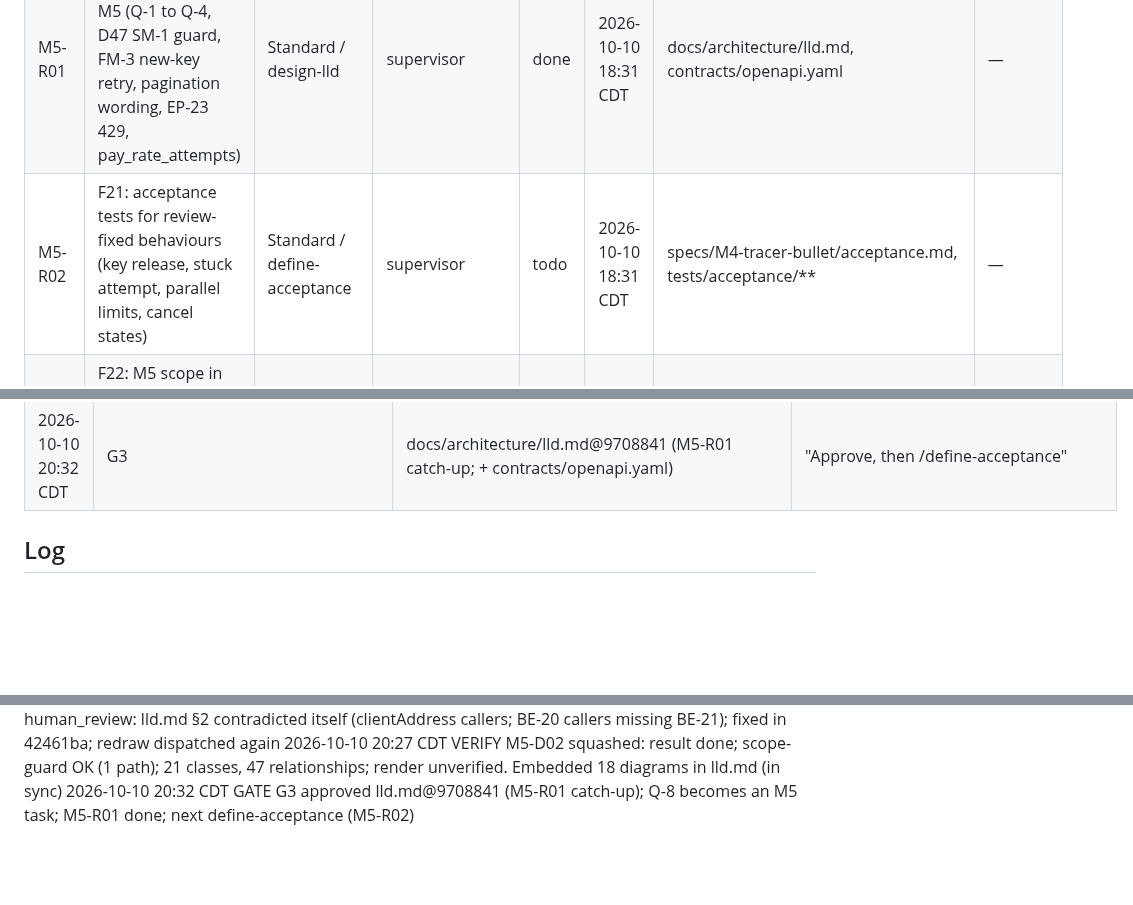
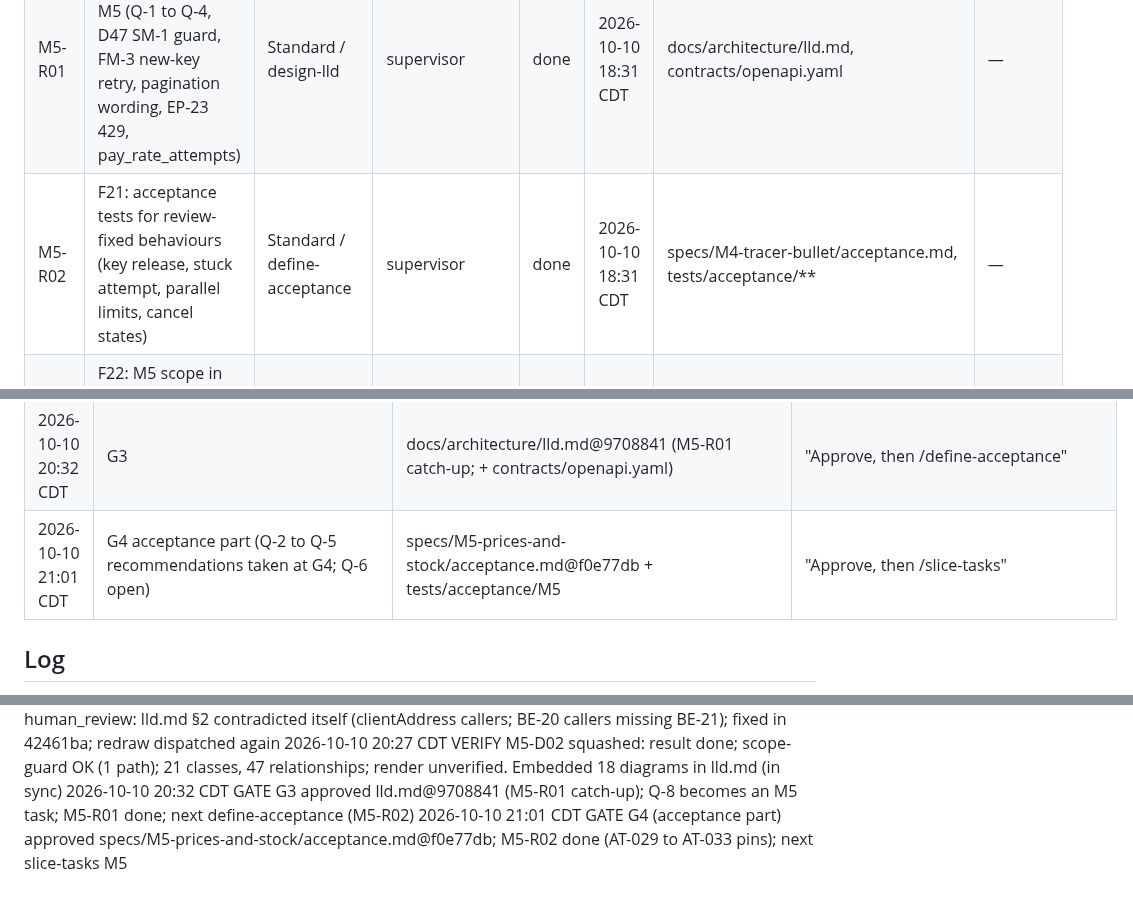
Before and after one commit to hisefath/cerbo-supplement-store, a Markdown page: .handoff/TRACKER.md, 3 parts joined by grey strips. Rendered like a GitHub page; blank space fills up the shorter version.

Commit message:
G4 acceptance part approved for M5
Co-Authored-By: Claude Opus 5.5 <noreply@anthropic.com>

```diff
--- a/.handoff/TRACKER.md
+++ b/.handoff/TRACKER.md
@@ -22,7 +22,7 @@ several harnesses read it and the repo is public.
 |---|---|---|---|---|---|---|---|
 | M1-S01 | repo setup: backup, init-repo, AGENTS commands, make check, remotes, journal import (human's kickoff message) | Full / phase 0 (G-init) | supervisor (claude-opus-5-5) | done | 2026-10-08 22:33 CDT | scaffold paths, AGENTS.md Commands, Makefile, .gitignore, docs/decisions/DECISION_JOURNAL.md | 1ed9fd1 (G-init) |
 | M5-R01 | F20: design-lld catch-up before M5 (Q-1 to Q-4, D47 SM-1 guard, FM-3 new-key retry, pagination wording, EP-23 429, pay_rate_attempts) | Standard / design-lld | supervisor | done | 2026-10-10 18:31 CDT | docs/architecture/lld.md, contracts/openapi.yaml | — |
-| M5-R02 | F21: acceptance tests for review-fixed behaviours (key release, stuck attempt, parallel limits, cancel states) | Standard / define-acceptance | supervisor | todo | 2026-10-10 18:31 CDT | specs/M4-tracer-bullet/acceptance.md, tests/acceptance/** | — |
+| M5-R02 | F21: acceptance tests for review-fixed behaviours (key release, stuck attempt, parallel limits, cancel states) | Standard / define-acceptance | supervisor | done | 2026-10-10 18:31 CDT | specs/M4-tracer-bullet/acceptance.md, tests/acceptance/** | — |
 | M5-R03 | F22: M5 scope in the PRD (patient order list /orders 404, provider view of EP-4, needs-review amounts, copy gaps) | Standard / clarify-spec | supervisor | todo | 2026-10-10 18:31 CDT | docs/product/prd.md | — |
 | M4-CI01 | CI on the MacBook runner: enable runner 245, .gitlab-ci.yml running make check | Fix / supervisor | supervisor (claude-opus-5-5) | done | 2026-10-10 19:05 CDT | .gitlab-ci.yml | — |
 
@@ -161,6 +161,7 @@ several harnesses read it and the repo is public.
 | 2026-10-10 19:53 CDT | deploy-production (option b: roll back to 1130822 at once if smoke is red) | M4@158fb11 | "yes, deploy 158fb11 to production" |
 | 2026-10-10 20:32 CDT | G3 D72 | docs/architecture/lld.md@9708841 D72 | "Approve, drop the seam" |
 | 2026-10-10 20:32 CDT | G3 | docs/architecture/lld.md@9708841 (M5-R01 catch-up; + contracts/openapi.yaml) | "Approve, then /define-acceptance" |
+| 2026-10-10 21:01 CDT | G4 acceptance part (Q-2 to Q-5 recommendations taken at G4; Q-6 open) | specs/M5-prices-and-stock/acceptance.md@f0e77db + tests/acceptance/M5 | "Approve, then /slice-tasks" |
 
 ## Log
 
@@ -356,3 +357,4 @@ several harnesses read it and the repo is public.
 2026-10-10 20:25 CDT FAIL M5-D02 human_review: lld.md §2 contradicted itself (clientAddress callers; BE-20 callers missing BE-21); fixed in 42461ba; redraw dispatched again
 2026-10-10 20:27 CDT VERIFY M5-D02 squashed: result done; scope-guard OK (1 path); 21 classes, 47 relationships; render unverified. Embedded 18 diagrams in lld.md (in sync)
 2026-10-10 20:32 CDT GATE G3 approved lld.md@9708841 (M5-R01 catch-up); Q-8 becomes an M5 task; M5-R01 done; next define-acceptance (M5-R02)
+2026-10-10 21:01 CDT GATE G4 (acceptance part) approved specs/M5-prices-and-stock/acceptance.md@f0e77db; M5-R02 done (AT-029 to AT-033 pins); next slice-tasks M5
```
